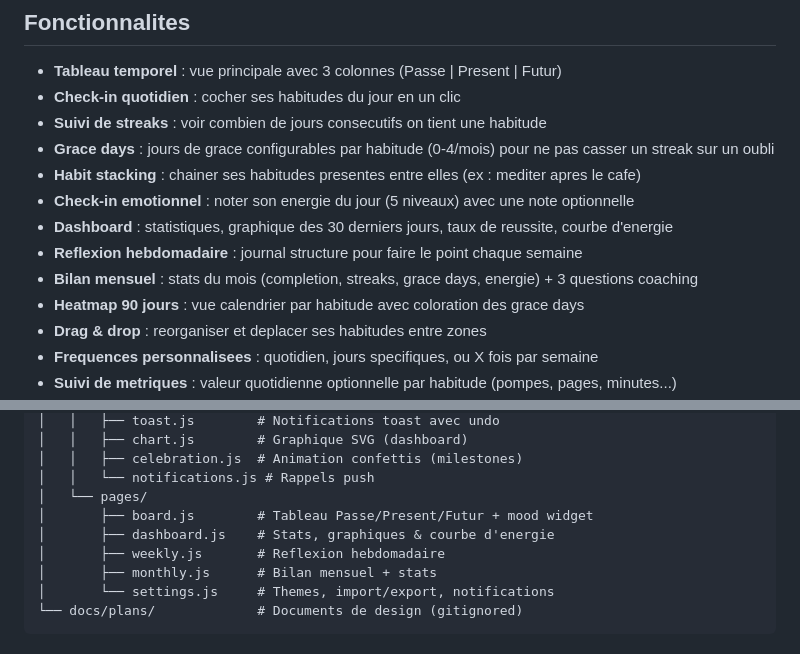
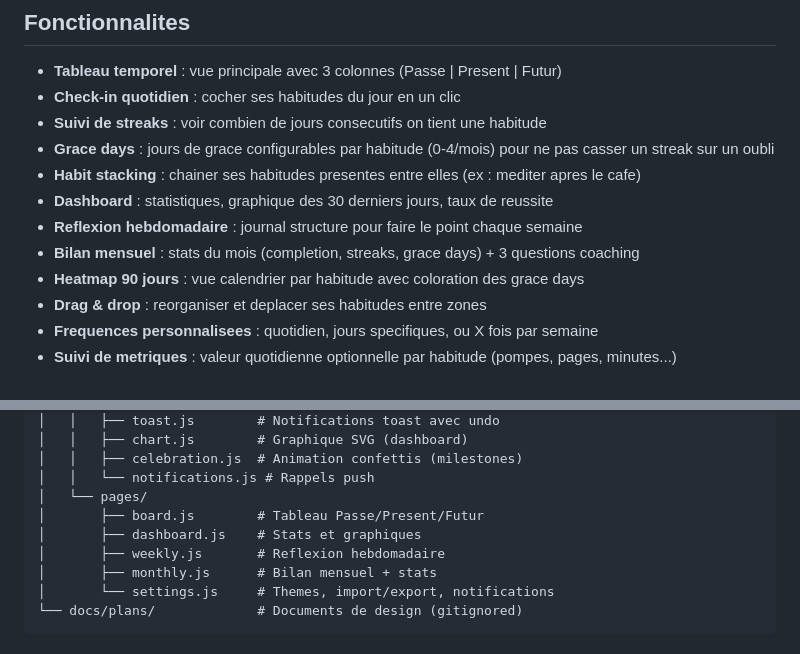
Before and after one commit to alexvdc/habit-track, a Markdown page: README.md, 2 parts joined by grey strips. Rendered like a GitHub page.

Commit message:
docs: remove energy feature from README

```diff
--- a/README.md
+++ b/README.md
@@ -19,10 +19,9 @@ Les habitudes migrent d'une zone a l'autre au fil du temps. Une habitude Future
 - **Suivi de streaks** : voir combien de jours consecutifs on tient une habitude
 - **Grace days** : jours de grace configurables par habitude (0-4/mois) pour ne pas casser un streak sur un oubli
 - **Habit stacking** : chainer ses habitudes presentes entre elles (ex : mediter apres le cafe)
-- **Check-in emotionnel** : noter son energie du jour (5 niveaux) avec une note optionnelle
-- **Dashboard** : statistiques, graphique des 30 derniers jours, taux de reussite, courbe d'energie
+- **Dashboard** : statistiques, graphique des 30 derniers jours, taux de reussite
 - **Reflexion hebdomadaire** : journal structure pour faire le point chaque semaine
-- **Bilan mensuel** : stats du mois (completion, streaks, grace days, energie) + 3 questions coaching
+- **Bilan mensuel** : stats du mois (completion, streaks, grace days) + 3 questions coaching
 - **Heatmap 90 jours** : vue calendrier par habitude avec coloration des grace days
 - **Drag & drop** : reorganiser et deplacer ses habitudes entre zones
 - **Frequences personnalisees** : quotidien, jours specifiques, ou X fois par semaine
@@ -73,8 +72,8 @@ habit-track/
 │   │   ├── celebration.js  # Animation confettis (milestones)
 │   │   └── notifications.js # Rappels push
 │   └── pages/
-│       ├── board.js        # Tableau Passe/Present/Futur + mood widget
-│       ├── dashboard.js    # Stats, graphiques & courbe d'energie
+│       ├── board.js        # Tableau Passe/Present/Futur
+│       ├── dashboard.js    # Stats et graphiques
 │       ├── weekly.js       # Reflexion hebdomadaire
 │       ├── monthly.js      # Bilan mensuel + stats
 │       └── settings.js     # Themes, import/export, notifications
```
